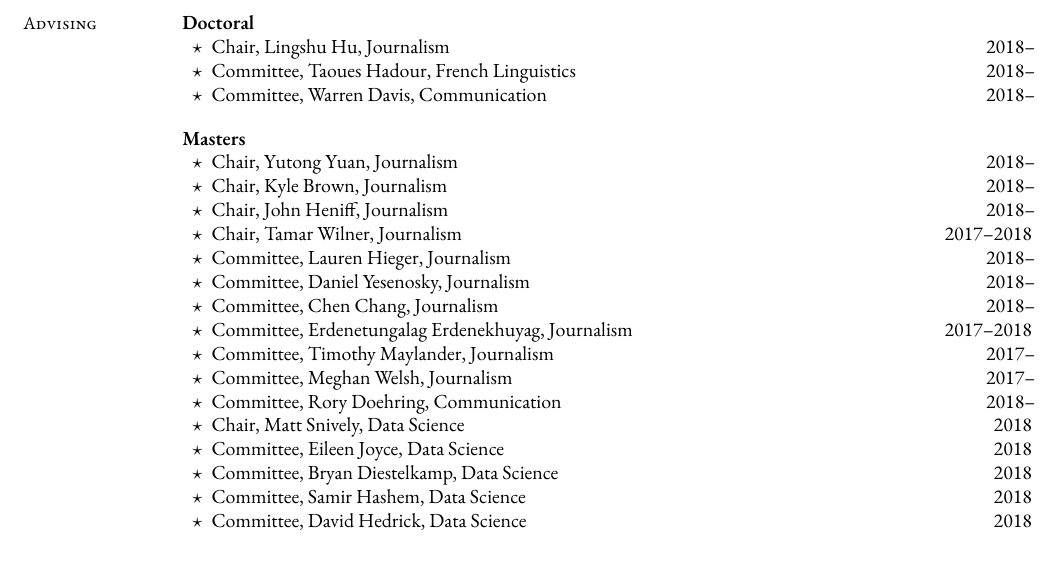
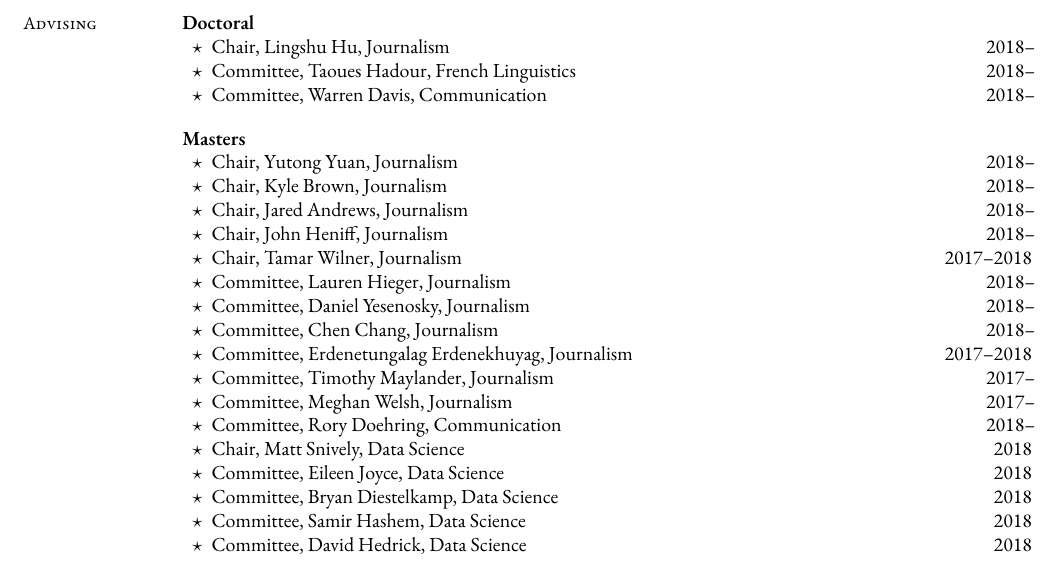
Before and after one commit to mkearney/CV, a LaTeX CV (cv.tex, which reads tex/advising.tex): part of page 6 of 8, cut so that both start at the same text. Compiled offline with XeLaTeX; a missing font is replaced by an installed copy or a similar font.

Commit message:
add committee

```diff
--- a/tex/advising.tex
+++ b/tex/advising.tex
@@ -12,7 +12,7 @@
     \begin{innerlist}
       \item Chair, Yutong Yuan, Journalism                           \hfill 2018--
       \item Chair, Kyle Brown, Journalism                            \hfill 2018--
-%     \item Chair, Jared Andrews, Journalism                         \hfill 2018--
+      \item Chair, Jared Andrews, Journalism                         \hfill 2018--
 %     \item Chair, Grigor Atanesian, Journalism                      \hfill 2018--
       \item Chair, John Heniff, Journalism                           \hfill 2018--
       \item Chair, Tamar Wilner, Journalism                          \hfill 2017--2018
```
Also changed, not shown: cv.pdf.
